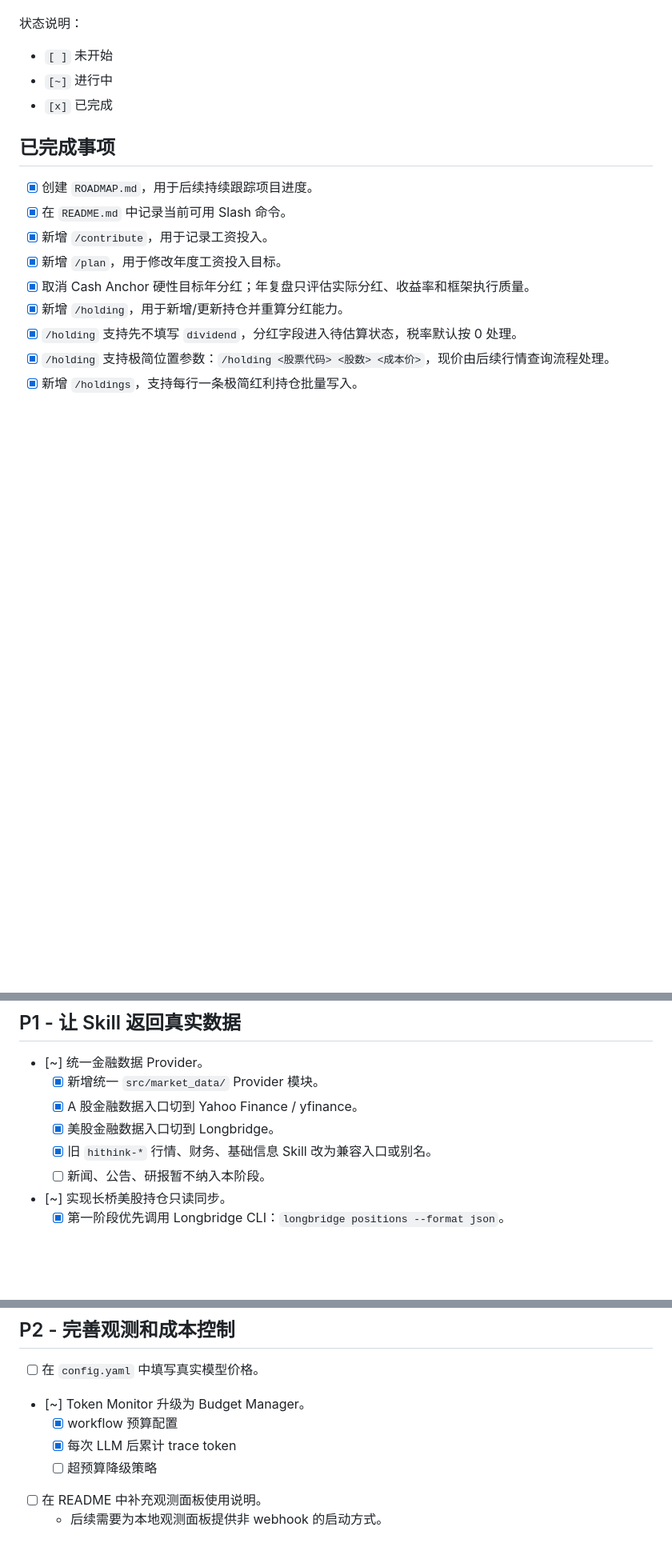
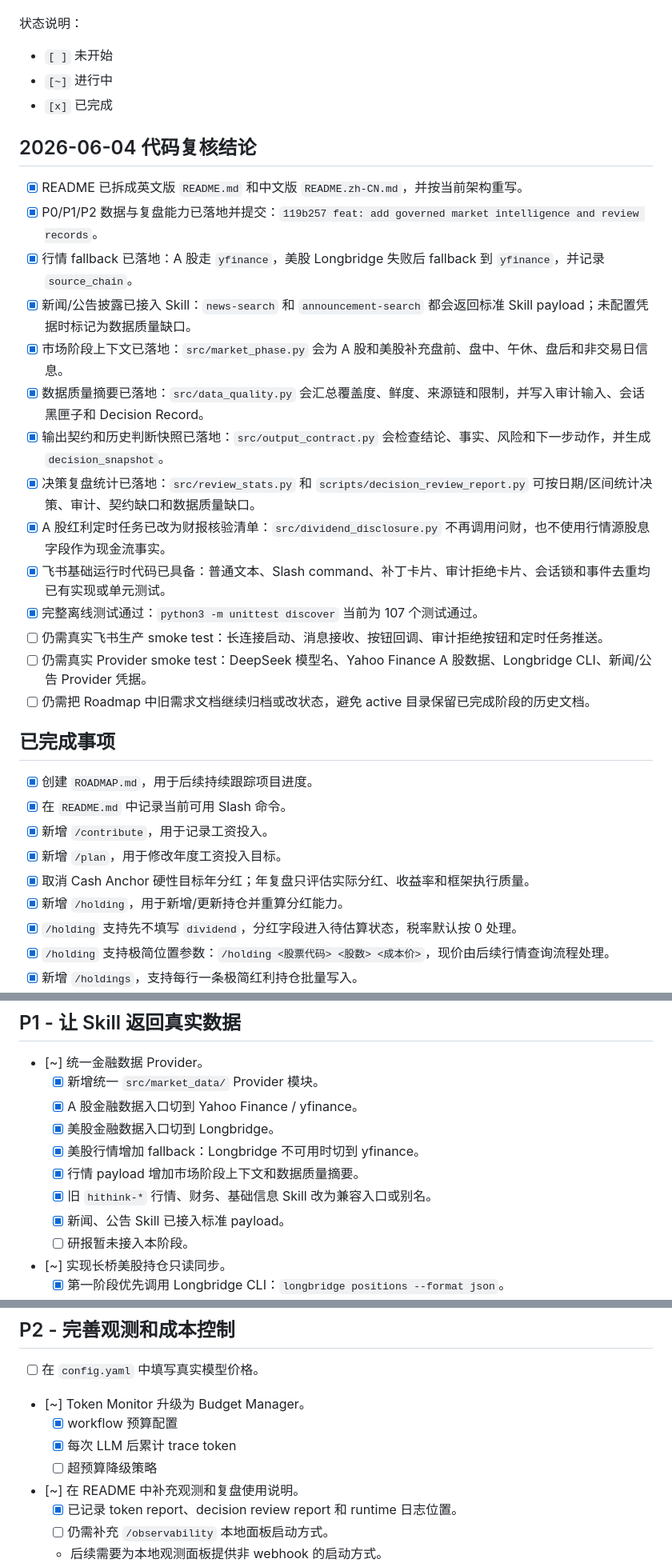
Before and after one commit to dyccodehome/private-investment-butler, a Markdown page: requirements/ROADMAP.md, 3 parts joined by grey strips. Shown at 80% size. GitHub-like rendering; blank space fills up the shorter version.

```diff
--- a/requirements/ROADMAP.md
+++ b/requirements/ROADMAP.md
@@ -9,6 +9,23 @@
 - `[ ]` 未开始
 - `[~]` 进行中
 - `[x]` 已完成
+
+## 2026-06-04 代码复核结论
+
+- [x] README 已拆成英文版 `README.md` 和中文版 `README.zh-CN.md`，并按当前架构重写。
+- [x] P0/P1/P2 数据与复盘能力已落地并提交：`119b257 feat: add governed market intelligence and review records`。
+- [x] 行情 fallback 已落地：A 股走 `yfinance`，美股 Longbridge 失败后 fallback 到 `yfinance`，并记录 `source_chain`。
+- [x] 新闻/公告披露已接入 Skill：`news-search` 和 `announcement-search` 都会返回标准 Skill payload；未配置凭据时标记为数据质量缺口。
+- [x] 市场阶段上下文已落地：`src/market_phase.py` 会为 A 股和美股补充盘前、盘中、午休、盘后和非交易日信息。
+- [x] 数据质量摘要已落地：`src/data_quality.py` 会汇总覆盖度、鲜度、来源链和限制，并写入审计输入、会话黑匣子和 Decision Record。
+- [x] 输出契约和历史判断快照已落地：`src/output_contract.py` 会检查结论、事实、风险和下一步动作，并生成 `decision_snapshot`。
+- [x] 决策复盘统计已落地：`src/review_stats.py` 和 `scripts/decision_review_report.py` 可按日期/区间统计决策、审计、契约缺口和数据质量缺口。
+- [x] A 股红利定时任务已改为财报核验清单：`src/dividend_disclosure.py` 不再调用问财，也不使用行情源股息字段作为现金流事实。
+- [x] 飞书基础运行时代码已具备：普通文本、Slash command、补丁卡片、审计拒绝卡片、会话锁和事件去重均已有实现或单元测试。
+- [x] 完整离线测试通过：`python3 -m unittest discover` 当前为 107 个测试通过。
+- [ ] 仍需真实飞书生产 smoke test：长连接启动、消息接收、按钮回调、审计拒绝按钮和定时任务推送。
+- [ ] 仍需真实 Provider smoke test：DeepSeek 模型名、Yahoo Finance A 股数据、Longbridge CLI、新闻/公告 Provider 凭据。
+- [ ] 仍需把 Roadmap 中旧需求文档继续归档或改状态，避免 active 目录保留已完成阶段的历史文档。
 
 ## 已完成事项
 
@@ -103,8 +120,11 @@
   - [x] 新增统一 `src/market_data/` Provider 模块。
   - [x] A 股金融数据入口切到 Yahoo Finance / yfinance。
   - [x] 美股金融数据入口切到 Longbridge。
+  - [x] 美股行情增加 fallback：Longbridge 不可用时切到 yfinance。
+  - [x] 行情 payload 增加市场阶段上下文和数据质量摘要。
   - [x] 旧 `hithink-*` 行情、财务、基础信息 Skill 改为兼容入口或别名。
-  - [ ] 新闻、公告、研报暂不纳入本阶段。
+  - [x] 新闻、公告 Skill 已接入标准 payload。
+  - [ ] 研报暂未接入本阶段。
 - [~] 实现长桥美股持仓只读同步。
   - [x] 第一阶段优先调用 Longbridge CLI：`longbridge positions --format json`。
   - [x] 必须封装为固定 Python 函数，不允许 LLM 自由拼接或执行 shell 命令。
@@ -235,7 +265,9 @@
   - [x] workflow 预算配置
   - [x] 每次 LLM 后累计 trace token
   - [ ] 超预算降级策略
-- [ ] 在 README 中补充观测面板使用说明。
+- [~] 在 README 中补充观测和复盘使用说明。
+  - [x] 已记录 token report、decision review report 和 runtime 日志位置。
+  - [ ] 仍需补充 `/observability` 本地面板启动方式。
   - 后续需要为本地观测面板提供非 webhook 的启动方式。
 - [ ] 在 dashboard 中增加按错误类型聚合失败 trace 的视图。
 - [ ] 在 dashboard 中增加最贵调用视图。
```
Also changed, not shown: other parts of requirements/ROADMAP.md (+30 -14 lines), requirements/active/2026-06-02-dividend-holding-quote-refresh.md (+11 -8 lines), requirements/active/2026-06-02-market-data-provider-migration.md (+10 -5 lines).
